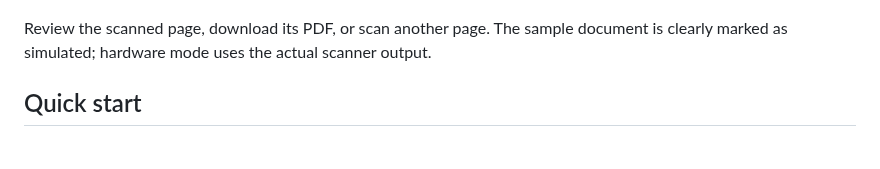
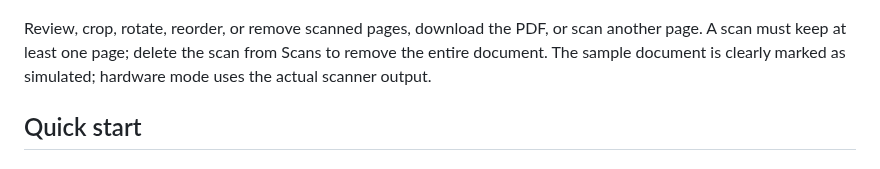
Before and after one commit to Florian-Cullmann/openwebprint, a Markdown page: README.md, the part around the change. Drawn GitHub-style.

Commit message:
feat: remove individual scan pages safely (#20)

```diff
--- a/README.md
+++ b/README.md
@@ -55,7 +55,7 @@ Review a PDF or image before printing, browse its pages, zoom in to inspect smal
 
 ![Completed demo scan with a document preview and Download PDF action](docs/images/scanning.png)
 
-Review the scanned page, download its PDF, or scan another page. The sample document is clearly marked as simulated; hardware mode uses the actual scanner output.
+Review, crop, rotate, reorder, or remove scanned pages, download the PDF, or scan another page. A scan must keep at least one page; delete the scan from Scans to remove the entire document. The sample document is clearly marked as simulated; hardware mode uses the actual scanner output.
 
 ## Quick start
 
```
Also changed, not shown: docs/proof/issue-20-last-page.png (added), docs/proof/issue-20-page-removal.png (added), 5 other files.
